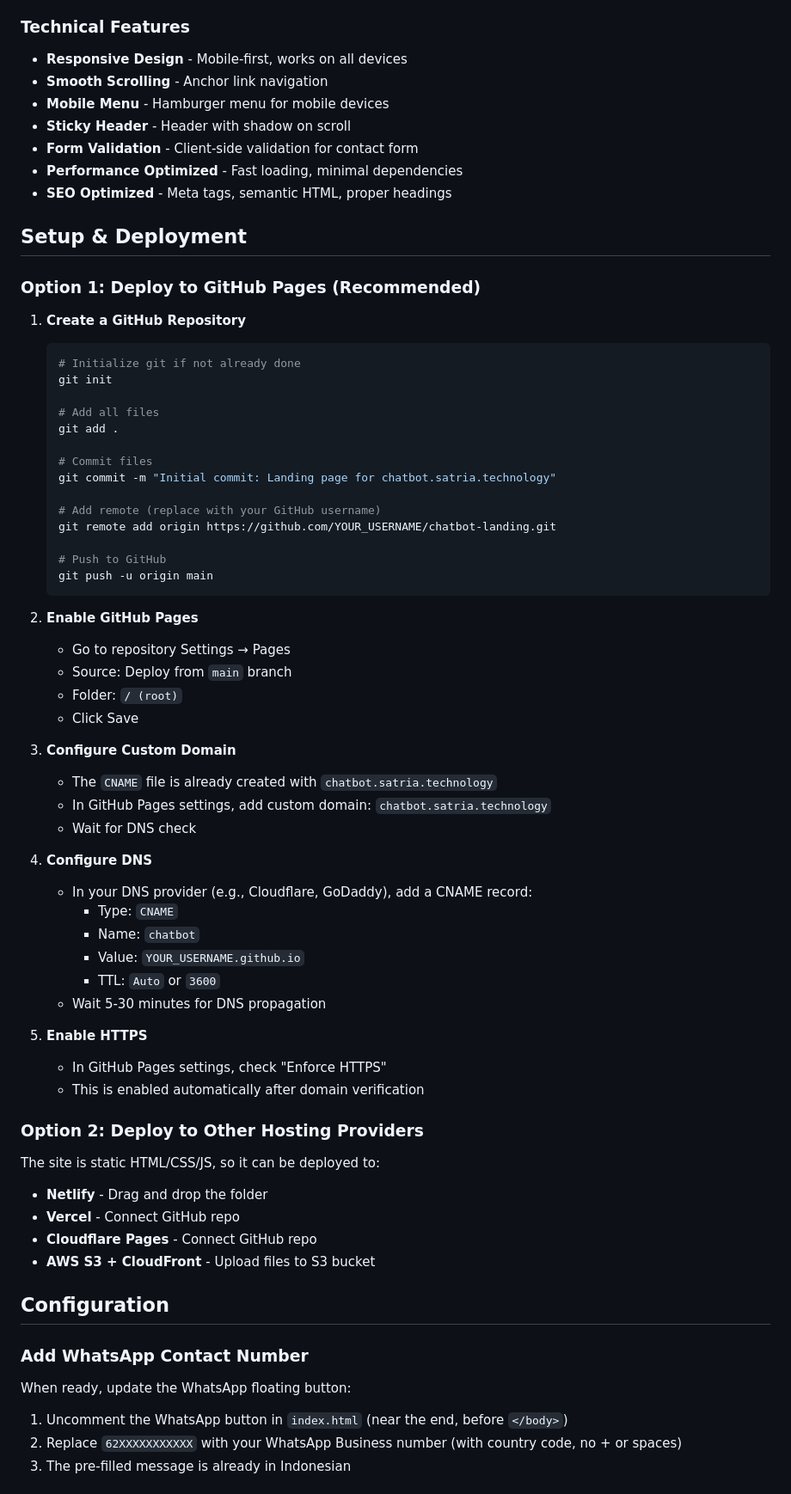
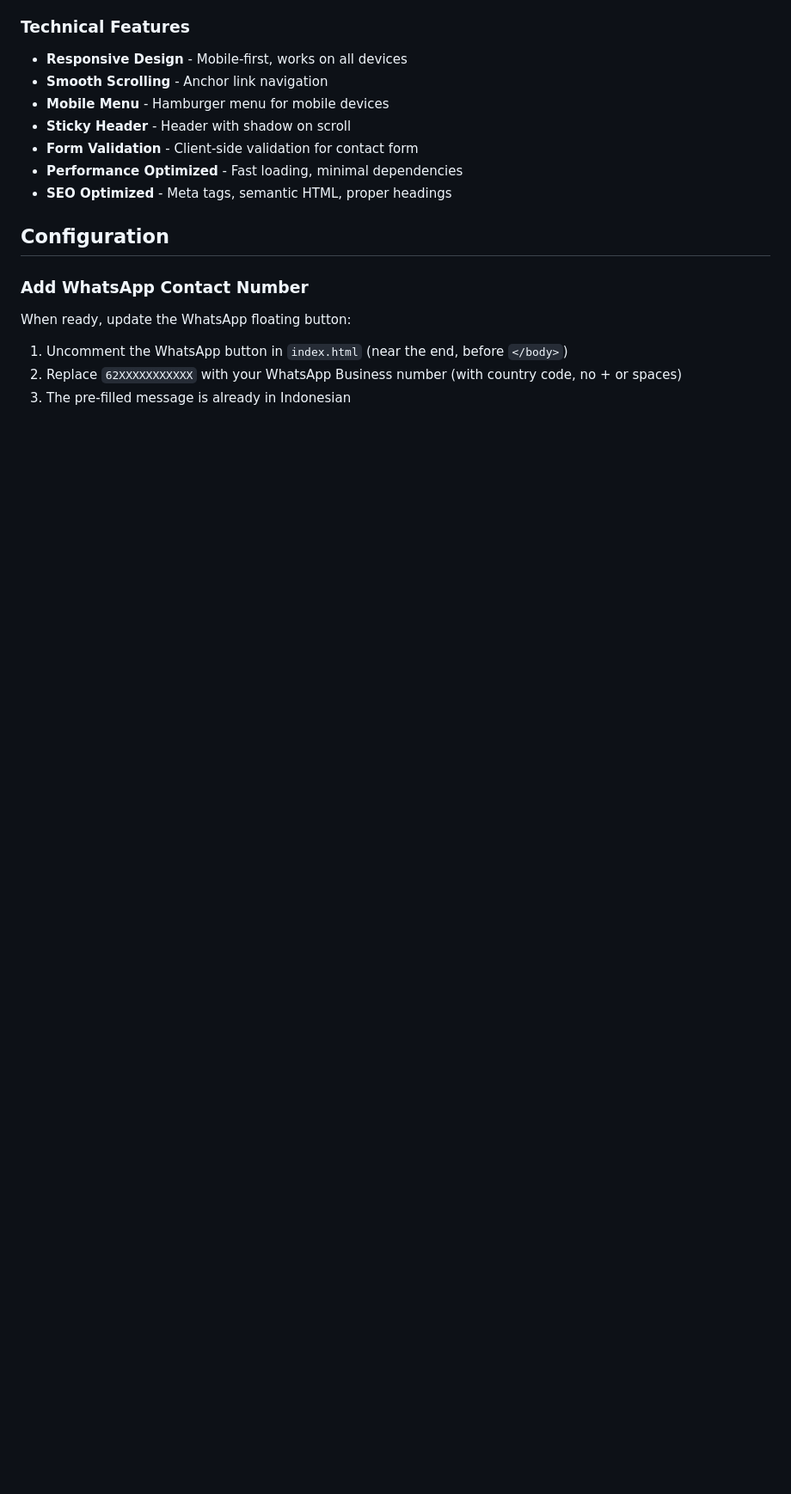
Before and after one commit to satriahrh/chatbot.satria.technology, a Markdown page: README.md, the part around one of its changes. Shown at 86% size. Drawn GitHub-style; blank space fills up the shorter version.

Commit message:
remove checked items

````diff
--- a/README.md
+++ b/README.md
@@ -60,59 +60,6 @@ chatbot.satria.technology/
 - **Performance Optimized** - Fast loading, minimal dependencies
 - **SEO Optimized** - Meta tags, semantic HTML, proper headings
 
-## Setup & Deployment
-
-### Option 1: Deploy to GitHub Pages (Recommended)
-
-1. **Create a GitHub Repository**
-   ```bash
-   # Initialize git if not already done
-   git init
-
-   # Add all files
-   git add .
-
-   # Commit files
-   git commit -m "Initial commit: Landing page for chatbot.satria.technology"
-
-   # Add remote (replace with your GitHub username)
-   git remote add origin https://github.com/YOUR_USERNAME/chatbot-landing.git
-
-   # Push to GitHub
-   git push -u origin main
-   ```
-
-2. **Enable GitHub Pages**
-   - Go to repository Settings → Pages
-   - Source: Deploy from `main` branch
-   - Folder: `/ (root)`
-   - Click Save
-
-3. **Configure Custom Domain**
-   - The `CNAME` file is already created with `chatbot.satria.technology`
-   - In GitHub Pages settings, add custom domain: `chatbot.satria.technology`
-   - Wait for DNS check
-
-4. **Configure DNS**
-   - In your DNS provider (e.g., Cloudflare, GoDaddy), add a CNAME record:
-     - Type: `CNAME`
-     - Name: `chatbot`
-     - Value: `YOUR_USERNAME.github.io`
-     - TTL: `Auto` or `3600`
-   - Wait 5-30 minutes for DNS propagation
-
-5. **Enable HTTPS**
-   - In GitHub Pages settings, check "Enforce HTTPS"
-   - This is enabled automatically after domain verification
-
-### Option 2: Deploy to Other Hosting Providers
-
-The site is static HTML/CSS/JS, so it can be deployed to:
-- **Netlify** - Drag and drop the folder
-- **Vercel** - Connect GitHub repo
-- **Cloudflare Pages** - Connect GitHub repo
-- **AWS S3 + CloudFront** - Upload files to S3 bucket
-
 ## Configuration
 
 ### Add WhatsApp Contact Number
````
Also changed, not shown: other parts of README.md (+0 -9 lines).
